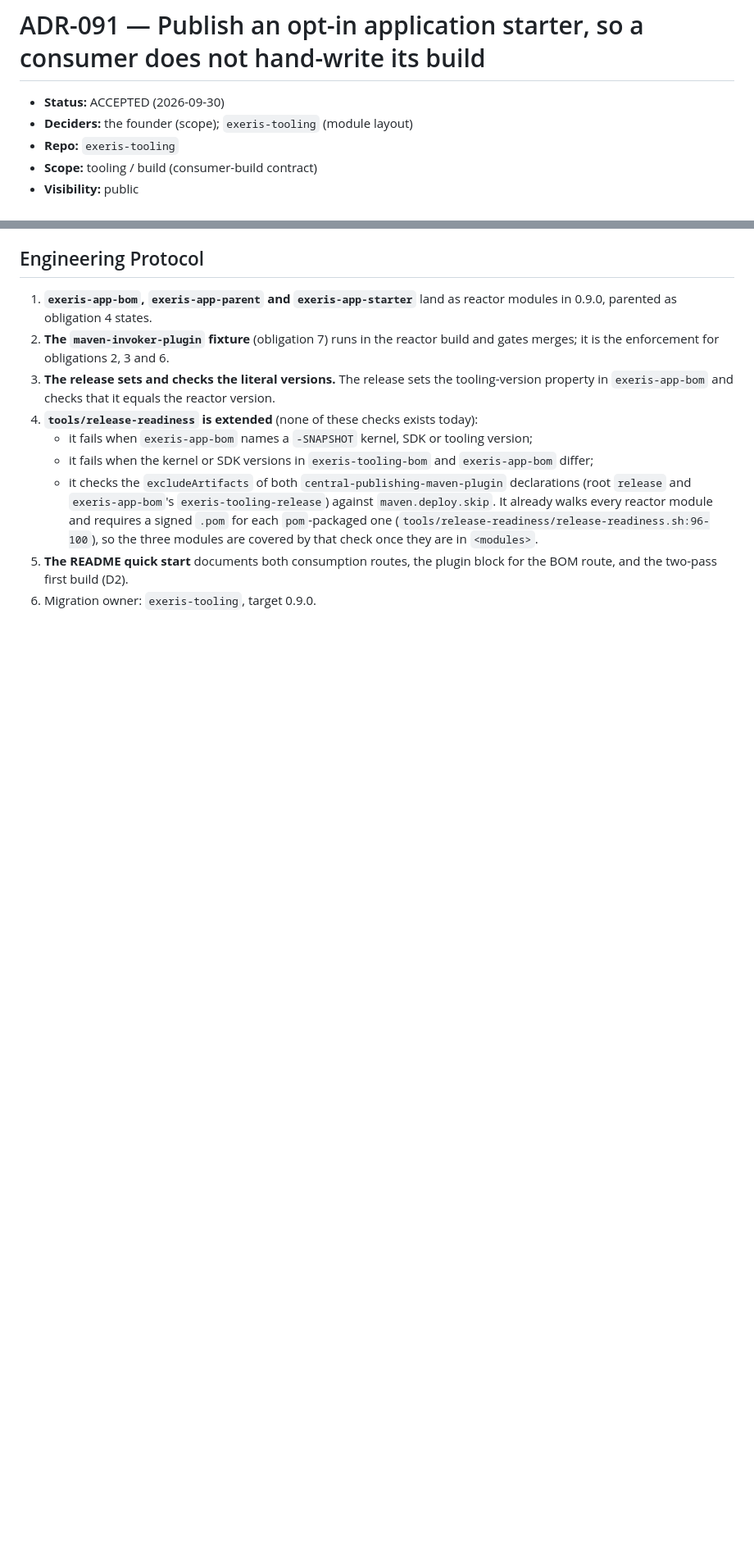
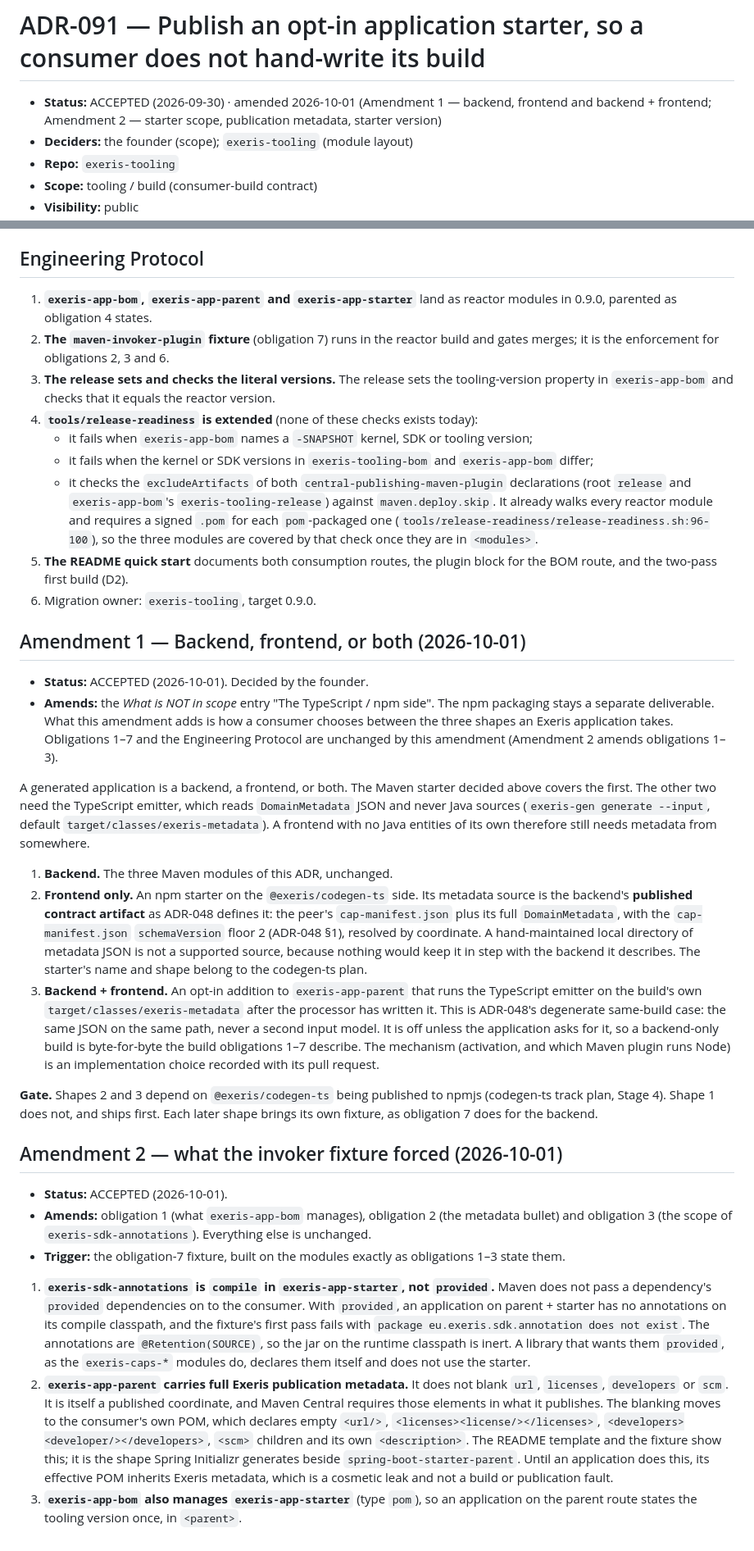
Before and after one commit to exeris-systems/exeris-tooling, a Markdown page: docs/adr/ADR-091-opt-in-application-starter.md, 2 parts joined by grey strips. Shown at 82% size. Rendered like a GitHub page; blank space fills up the shorter version.

Commit message:
docs(adr): ADR-091 Amendments 1-2 — the three shapes and what the starter fixture forced (#251)
* docs(adr): ADR-091 Amendment 1 names the backend, frontend and combined shapes

A generated application is a backend, a frontend, or both. The Maven starter covers the backend.
A frontend-only project gets an npm starter on the codegen-ts side, which reads the backend's
published contract artifact (ADR-048). Backend + frontend is an opt-in in exeris-app-parent that runs
the TS emitter on the build's own metadata. Both frontend shapes wait for @exeris/codegen-ts on
npmjs. The codegen-ts track plan lists the frontend starter under Stage 4.

Refs: ADR-048
Refs: ADR-091

Co-Authored-By: Claude Opus 5.5 <noreply@anthropic.com>

* docs(adr): ADR-091 Amendment 2 records the starter corrections the invoker fixture forced

- exeris-sdk-annotations is compile in exeris-app-starter. Maven does not pass a dependency's
  provided scope on, so the fixture could not compile its entities.
- exeris-app-parent keeps full publication metadata, which Central requires. The consumer's POM
  blanks it, the way Spring Initializr does.
- exeris-app-bom manages exeris-app-starter, so the parent route states its version once.

Refs: ADR-091

Co-Authored-By: Claude Opus 5.5 <noreply@anthropic.com>

* docs(adr): ADR-091 Amendment 1 points at Amendment 2 for obligations 1-3

Refs: ADR-091

Co-Authored-By: Claude Opus 5.5 <noreply@anthropic.com>

* docs(adr): ADR-091 obligations 1-3 point at Amendment 2

Obligations 1, 2 and 3 each end with a marker naming the amendment that changes them. The original
text stays. The Context table describes today's hand-written build, where provided is correct, and
is left as it is.

Refs: ADR-091

Co-Authored-By: Claude Opus 5.5 <noreply@anthropic.com>

* docs(adr): ADR-091 Amendment 1 attributes the schemaVersion floor to cap-manifest.json

Refs: ADR-048
Refs: ADR-091

Co-Authored-By: Claude Opus 5.5 <noreply@anthropic.com>

---------

Co-authored-by: Claude Opus 5.5 <noreply@anthropic.com>

```diff
--- a/docs/adr/ADR-091-opt-in-application-starter.md
+++ b/docs/adr/ADR-091-opt-in-application-starter.md
@@ -9,7 +9,7 @@ slug: adr/ADR-091
 
 # ADR-091 — Publish an opt-in application starter, so a consumer does not hand-write its build
 
-- **Status:** ACCEPTED (2026-09-30)
+- **Status:** ACCEPTED (2026-09-30) · amended 2026-10-01 (Amendment 1 — backend, frontend and backend + frontend; Amendment 2 — starter scope, publication metadata, starter version)
 - **Deciders:** the founder (scope); `exeris-tooling` (module layout)
 - **Repo:** `exeris-tooling`
 - **Scope:** tooling / build (consumer-build contract)
@@ -276,3 +276,57 @@ other build file.**
 5. **The README quick start** documents both consumption routes, the plugin block for the BOM route,
    and the two-pass first build (D2).
 6. Migration owner: `exeris-tooling`, target 0.9.0.
+
+## Amendment 1 — Backend, frontend, or both (2026-10-01)
+
+- **Status:** ACCEPTED (2026-10-01). Decided by the founder.
+- **Amends:** the *What is NOT in scope* entry "The TypeScript / npm side". The npm packaging stays a
+  separate deliverable. What this amendment adds is how a consumer chooses between the three shapes
+  an Exeris application takes. Obligations 1–7 and the Engineering Protocol are unchanged by this amendment (Amendment 2 amends obligations 1–3).
+
+A generated application is a backend, a frontend, or both. The Maven starter decided above covers
+the first. The other two need the TypeScript emitter, which reads `DomainMetadata` JSON and never
+Java sources (`exeris-gen generate --input`, default `target/classes/exeris-metadata`). A frontend
+with no Java entities of its own therefore still needs metadata from somewhere.
+
+1. **Backend.** The three Maven modules of this ADR, unchanged.
+2. **Frontend only.** An npm starter on the `@exeris/codegen-ts` side. Its metadata source is the
+   backend's **published contract artifact** as ADR-048 defines it: the peer's `cap-manifest.json`
+   plus its full `DomainMetadata`, with the `cap-manifest.json` `schemaVersion` floor 2
+   (ADR-048 §1), resolved by coordinate. A hand-maintained
+   local directory of metadata JSON is not a supported source, because nothing would keep it in step
+   with the backend it describes. The starter's name and shape belong to the codegen-ts plan.
+3. **Backend + frontend.** An opt-in addition to `exeris-app-parent` that runs the TypeScript
+   emitter on the build's own `target/classes/exeris-metadata` after the processor has written it.
+   This is ADR-048's degenerate same-build case: the same JSON on the same path, never a second input
+   model. It is off unless the application asks for it, so a backend-only build is byte-for-byte the
+   build obligations 1–7 describe. The mechanism (activation, and which Maven plugin runs Node) is an
+   implementation choice recorded with its pull request.
+
+**Gate.** Shapes 2 and 3 depend on `@exeris/codegen-ts` being published to npmjs (codegen-ts track
+plan, Stage 4). Shape 1 does not, and ships first. Each later shape brings its own fixture, as
+obligation 7 does for the backend.
+
+## Amendment 2 — what the invoker fixture forced (2026-10-01)
+
+- **Status:** ACCEPTED (2026-10-01).
+- **Amends:** obligation 1 (what `exeris-app-bom` manages), obligation 2 (the metadata bullet) and
+  obligation 3 (the scope of `exeris-sdk-annotations`). Everything else is unchanged.
+- **Trigger:** the obligation-7 fixture, built on the modules exactly as obligations 1–3 state them.
+
+1. **`exeris-sdk-annotations` is `compile` in `exeris-app-starter`, not `provided`.** Maven does not
+   pass a dependency's `provided` dependencies on to the consumer. With `provided`, an application on
+   parent + starter has no annotations on its compile classpath, and the fixture's first pass fails
+   with `package eu.exeris.sdk.annotation does not exist`. The annotations are `@Retention(SOURCE)`,
+   so the jar on the runtime classpath is inert. A library that wants them `provided`, as the
+   `exeris-caps-*` modules do, declares them itself and does not use the starter.
+2. **`exeris-app-parent` carries full Exeris publication metadata.** It does not blank `url`,
+   `licenses`, `developers` or `scm`. It is itself a published coordinate, and Maven Central requires
+   those elements in what it publishes. The blanking moves to the consumer's own POM, which declares
+   empty `<url/>`, `<licenses><license/></licenses>`, `<developers><developer/></developers>`,
+   `<scm>` children and its own `<description>`. The README template and the fixture show this; it
+   is the shape Spring Initializr generates beside `spring-boot-starter-parent`. Until an
+   application does this, its effective POM inherits Exeris metadata, which is a cosmetic leak and
+   not a build or publication fault.
+3. **`exeris-app-bom` also manages `exeris-app-starter`** (type `pom`), so an application on the
+   parent route states the tooling version once, in `<parent>`.
```
Also changed, not shown: other parts of docs/adr/ADR-091-opt-in-application-starter.md (+3 -3 lines), docs/codegen-ts-track-plan.md (+3 -0 lines).
